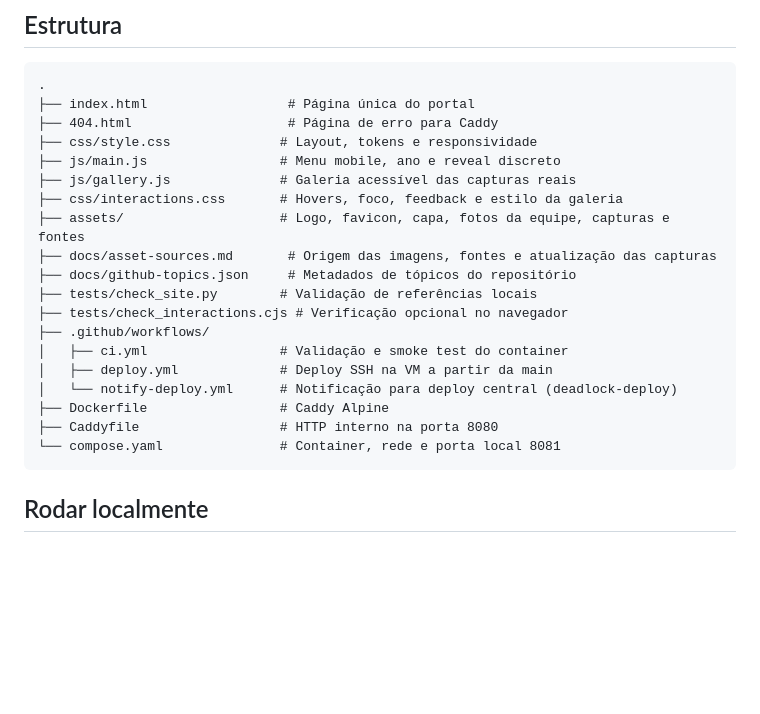
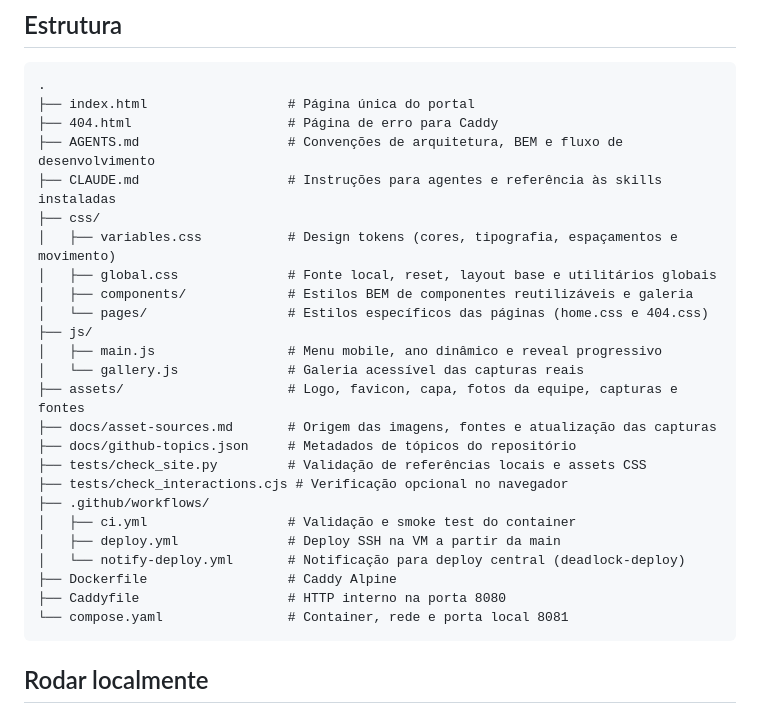
Before and after one commit to univates-deadlock/deadlock-portal, a Markdown page: README.md, the part around the change. GitHub-like rendering; blank space fills up the shorter version.

Commit message:
docs: update README structure for modular BEM stylesheets

````diff
--- a/README.md
+++ b/README.md
@@ -31,22 +31,28 @@ movimentos respeitam a preferência de movimento reduzido do dispositivo.
 .
 ├── index.html                  # Página única do portal
 ├── 404.html                    # Página de erro para Caddy
-├── css/style.css              # Layout, tokens e responsividade
-├── js/main.js                 # Menu mobile, ano e reveal discreto
-├── js/gallery.js              # Galeria acessível das capturas reais
-├── css/interactions.css       # Hovers, foco, feedback e estilo da galeria
-├── assets/                    # Logo, favicon, capa, fotos da equipe, capturas e fontes
+├── AGENTS.md                   # Convenções de arquitetura, BEM e fluxo de desenvolvimento
+├── CLAUDE.md                   # Instruções para agentes e referência às skills instaladas
+├── css/
+│   ├── variables.css           # Design tokens (cores, tipografia, espaçamentos e movimento)
+│   ├── global.css              # Fonte local, reset, layout base e utilitários globais
+│   ├── components/             # Estilos BEM de componentes reutilizáveis e galeria
+│   └── pages/                  # Estilos específicos das páginas (home.css e 404.css)
+├── js/
+│   ├── main.js                 # Menu mobile, ano dinâmico e reveal progressivo
+│   └── gallery.js              # Galeria acessível das capturas reais
+├── assets/                     # Logo, favicon, capa, fotos da equipe, capturas e fontes
 ├── docs/asset-sources.md       # Origem das imagens, fontes e atualização das capturas
 ├── docs/github-topics.json     # Metadados de tópicos do repositório
-├── tests/check_site.py        # Validação de referências locais
+├── tests/check_site.py         # Validação de referências locais e assets CSS
 ├── tests/check_interactions.cjs # Verificação opcional no navegador
 ├── .github/workflows/
-│   ├── ci.yml                 # Validação e smoke test do container
-│   ├── deploy.yml             # Deploy SSH na VM a partir da main
-│   └── notify-deploy.yml      # Notificação para deploy central (deadlock-deploy)
-├── Dockerfile                 # Caddy Alpine
-├── Caddyfile                  # HTTP interno na porta 8080
-└── compose.yaml               # Container, rede e porta local 8081
+│   ├── ci.yml                  # Validação e smoke test do container
+│   ├── deploy.yml              # Deploy SSH na VM a partir da main
+│   └── notify-deploy.yml       # Notificação para deploy central (deadlock-deploy)
+├── Dockerfile                  # Caddy Alpine
+├── Caddyfile                   # HTTP interno na porta 8080
+└── compose.yaml                # Container, rede e porta local 8081
 ```
 
 ## Rodar localmente
````
